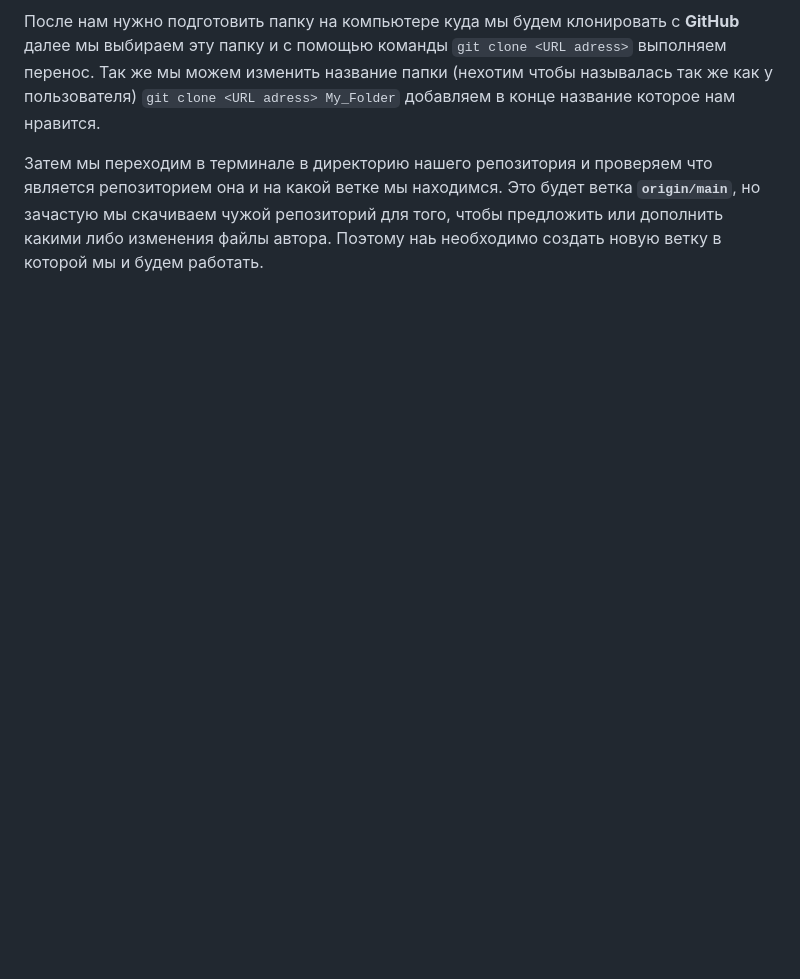
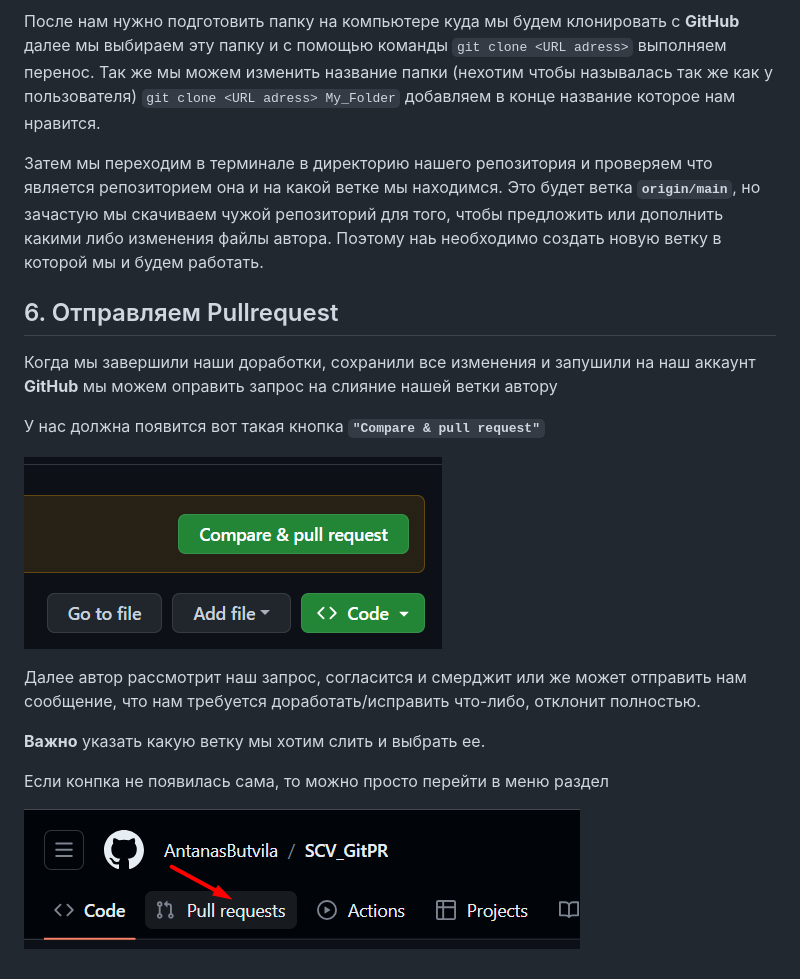
Before and after one commit to AndreyBulgakov19/SCV_GitPR, a Markdown page: Gitinstructions.md, the part around the change. Rendered like a GitHub page; pictures changed too: menu.png (added), pullrequest.png (added); blank space fills up the shorter version.

Commit message:
Завершили подпункт 6

```diff
--- a/Gitinstructions.md
+++ b/Gitinstructions.md
@@ -252,3 +252,19 @@ upstream, see 'push.autoSetupRemote' in 'git help config'.
 далее мы выбираем эту папку и с помощью команды `git clone <URL adress>` выполняем перенос. Так же мы можем изменить название папки (нехотим чтобы называлась так же как у пользователя) `git clone <URL adress> My_Folder` добавляем в конце название которое нам нравится.
 
 Затем мы переходим в терминале в директорию нашего репозитория и проверяем что является репозиторием она и на какой ветке мы находимся. Это будет ветка **`origin/main`**, но зачастую мы скачиваем чужой репозиторий для того, чтобы предложить или дополнить какими либо изменения файлы автора. Поэтому наь необходимо создать новую ветку в которой мы и будем работать.
+
+## 6. Отправляем Pullrequest
+Когда мы завершили наши доработки, сохранили все изменения и запушили на наш аккаунт **GitHub**
+ мы можем оправить запрос на слияние нашей ветки автору
+
+ У нас должна появится вот такая кнопка **`"Compare & pull request"`**
+
+ ![Pull](pullrequest.png)
+
+ Далее автор рассмотрит наш запрос, согласится и смерджит или же может отправить нам сообщение, что нам требуется доработать/исправить что-либо, отклонит полностью.
+
+ **Важно** указать какую ветку мы хотим слить и выбрать ее.
+
+ Если конпка не появилась сама, то можно просто перейти в меню раздел
+
+ ![menu](menu.png)
```
